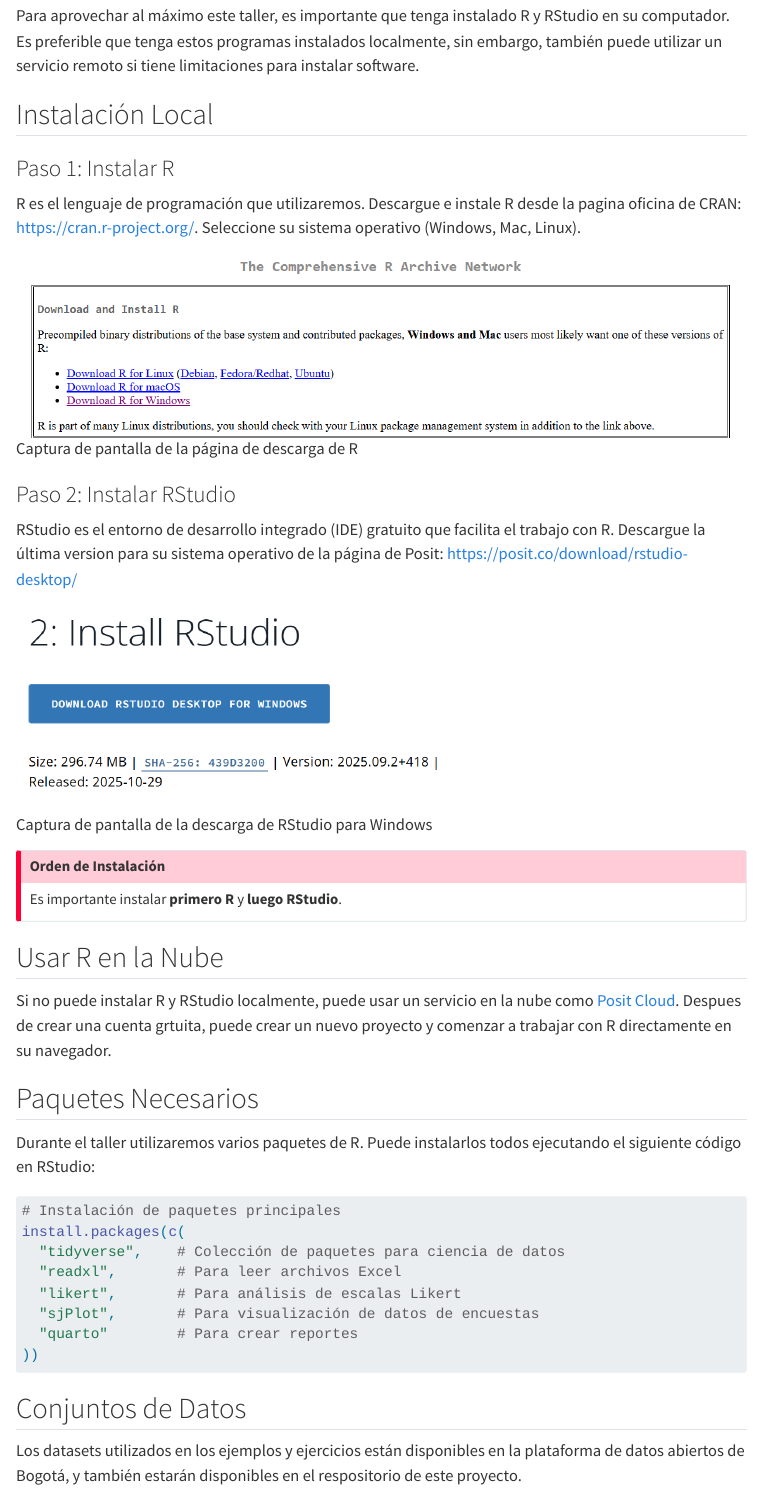
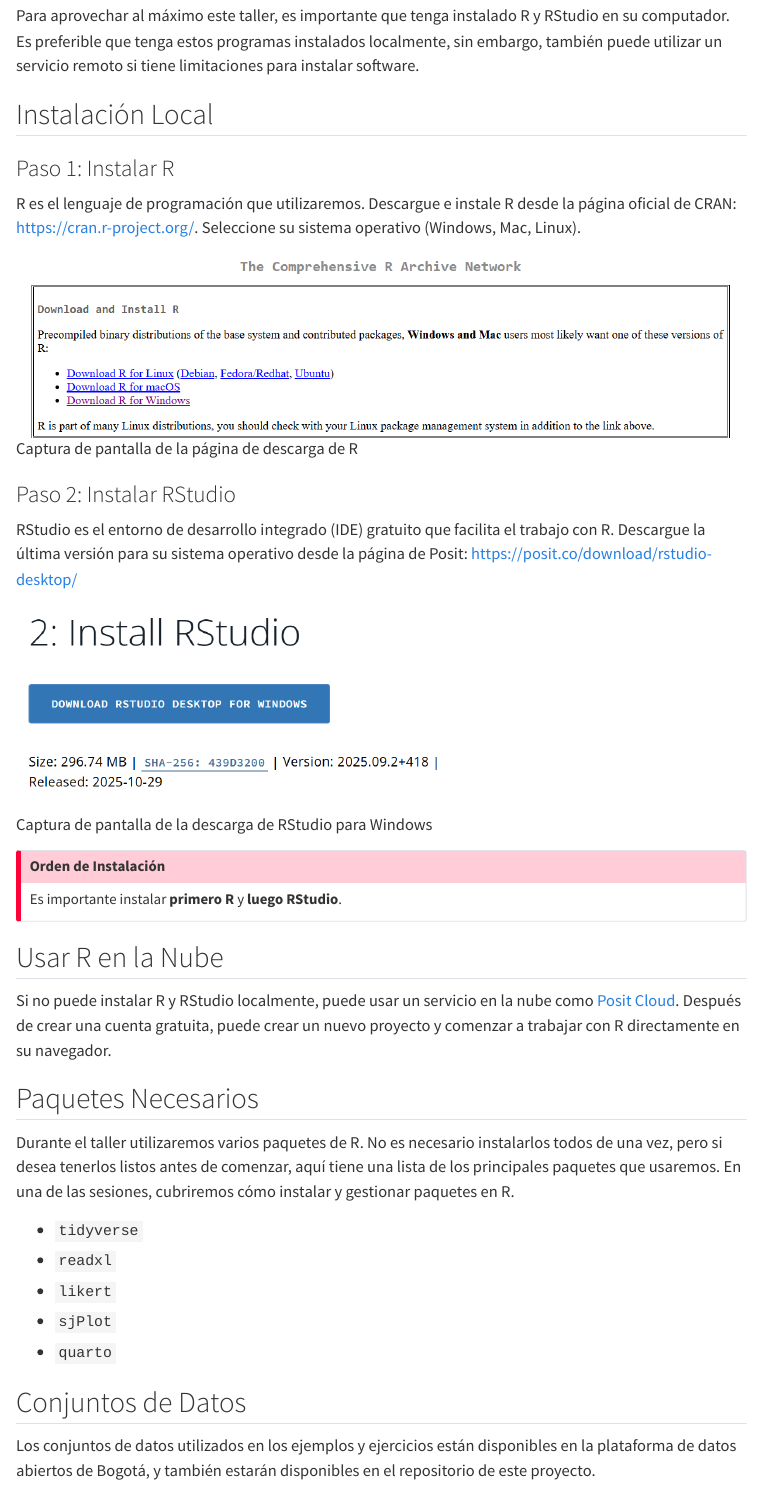
Before and after one commit to juanfonsecaLS1/Intro-a-R, a Quarto document (resources.qmd): the page in a window 1100 px wide, from 70 px down. Rendered offline with R 4.5, knitr and Pandoc in place of Quarto, with nearby package versions; menus at the side of the page are left out.

Commit message:
updated resources and fixed spelling

````diff
--- a/resources.qmd
+++ b/resources.qmd
@@ -9,13 +9,13 @@ Para aprovechar al máximo este taller, es importante que tenga instalado R y RS
 
 ### Paso 1: Instalar R
 
-R es el lenguaje de programación que utilizaremos. Descargue e instale R desde la pagina oficina de CRAN: <https://cran.r-project.org/>. Seleccione su sistema operativo (Windows, Mac, Linux).
+R es el lenguaje de programación que utilizaremos. Descargue e instale R desde la página oficial de CRAN: <https://cran.r-project.org/>. Seleccione su sistema operativo (Windows, Mac, Linux).
 
 ![Captura de pantalla de la página de descarga de R](images/paste-1.png)
 
 ### Paso 2: Instalar RStudio
 
-RStudio es el entorno de desarrollo integrado (IDE) gratuito que facilita el trabajo con R. Descargue la última version para su sistema operativo de la página de Posit: <https://posit.co/download/rstudio-desktop/>
+RStudio es el entorno de desarrollo integrado (IDE) gratuito que facilita el trabajo con R. Descargue la última versión para su sistema operativo desde la página de Posit: <https://posit.co/download/rstudio-desktop/>
 
 ![Captura de pantalla de la descarga de RStudio para Windows](images/paste-2.png){width="462"}
 
@@ -27,28 +27,24 @@ Es importante instalar **primero R** y **luego RStudio**.
 
 ## Usar R en la Nube
 
-Si no puede instalar R y RStudio localmente, puede usar un servicio en la nube como [Posit Cloud](https://posit.cloud/). Despues de crear una cuenta grtuita, puede crear un nuevo proyecto y comenzar a trabajar con R directamente en su navegador.
+Si no puede instalar R y RStudio localmente, puede usar un servicio en la nube como [Posit Cloud](https://posit.cloud/). Después de crear una cuenta gratuita, puede crear un nuevo proyecto y comenzar a trabajar con R directamente en su navegador.
 
 
 
 ## Paquetes Necesarios
 
-Durante el taller utilizaremos varios paquetes de R. Puede instalarlos todos ejecutando el siguiente código en RStudio:
+Durante el taller utilizaremos varios paquetes de R. No es necesario instalarlos todos de una vez, pero si desea tenerlos listos antes de comenzar, aquí tiene una lista de los principales paquetes que usaremos. En una de las sesiones, cubriremos cómo instalar y gestionar paquetes en R.
 
-``` r
-# Instalación de paquetes principales
-install.packages(c(
-  "tidyverse",    # Colección de paquetes para ciencia de datos
-  "readxl",       # Para leer archivos Excel
-  "likert",       # Para análisis de escalas Likert
-  "sjPlot",       # Para visualización de datos de encuestas
-  "quarto"        # Para crear reportes
-))
-```
+- `tidyverse`
+- `readxl`
+- `likert`
+- `sjPlot`
+- `quarto`
+
 
 ## Conjuntos de Datos
 
-Los datasets utilizados en los ejemplos y ejercicios están disponibles en la plataforma de datos abiertos de Bogotá, y también estarán disponibles en el respositorio de este proyecto.
+Los conjuntos de datos utilizados en los ejemplos y ejercicios están disponibles en la plataforma de datos abiertos de Bogotá, y también estarán disponibles en el repositorio de este proyecto.
 
 ## Recursos Adicionales
 
````
